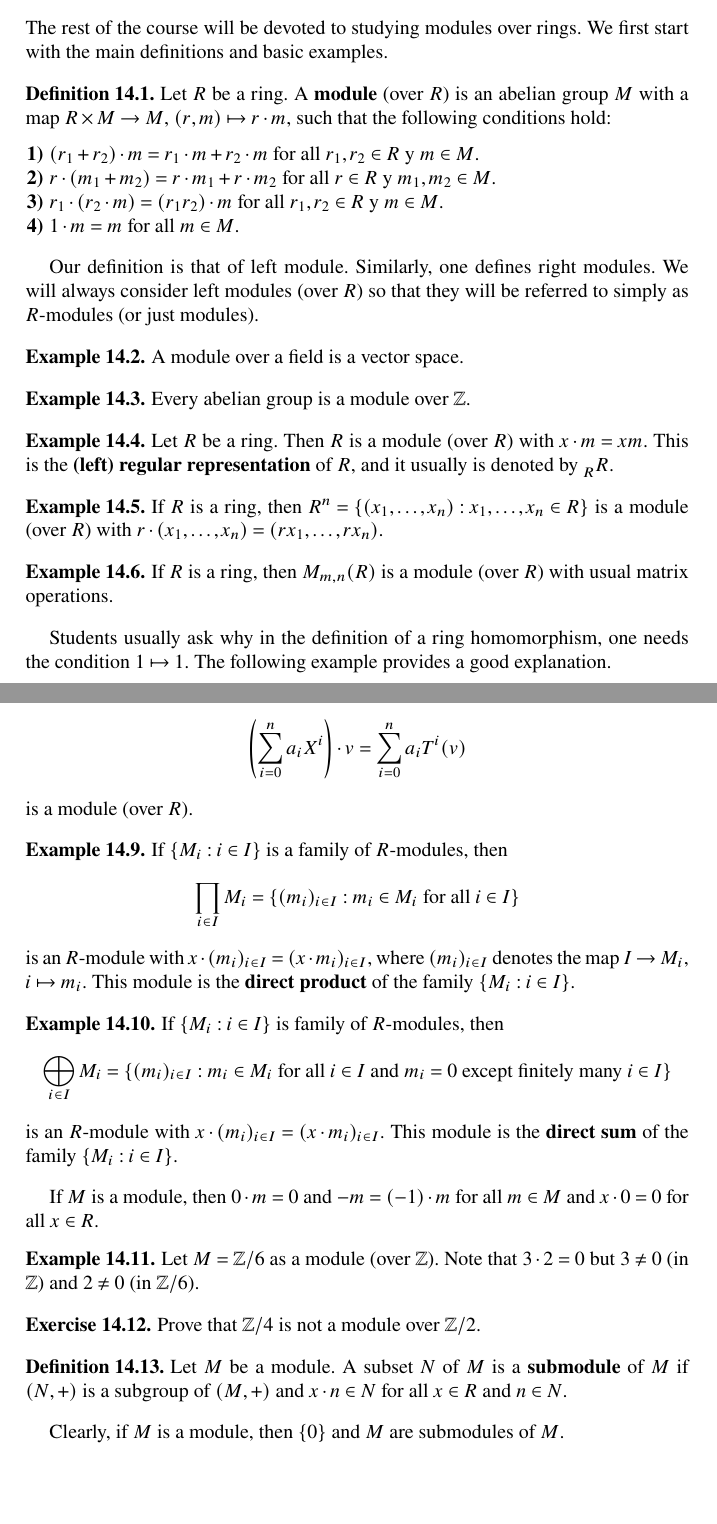
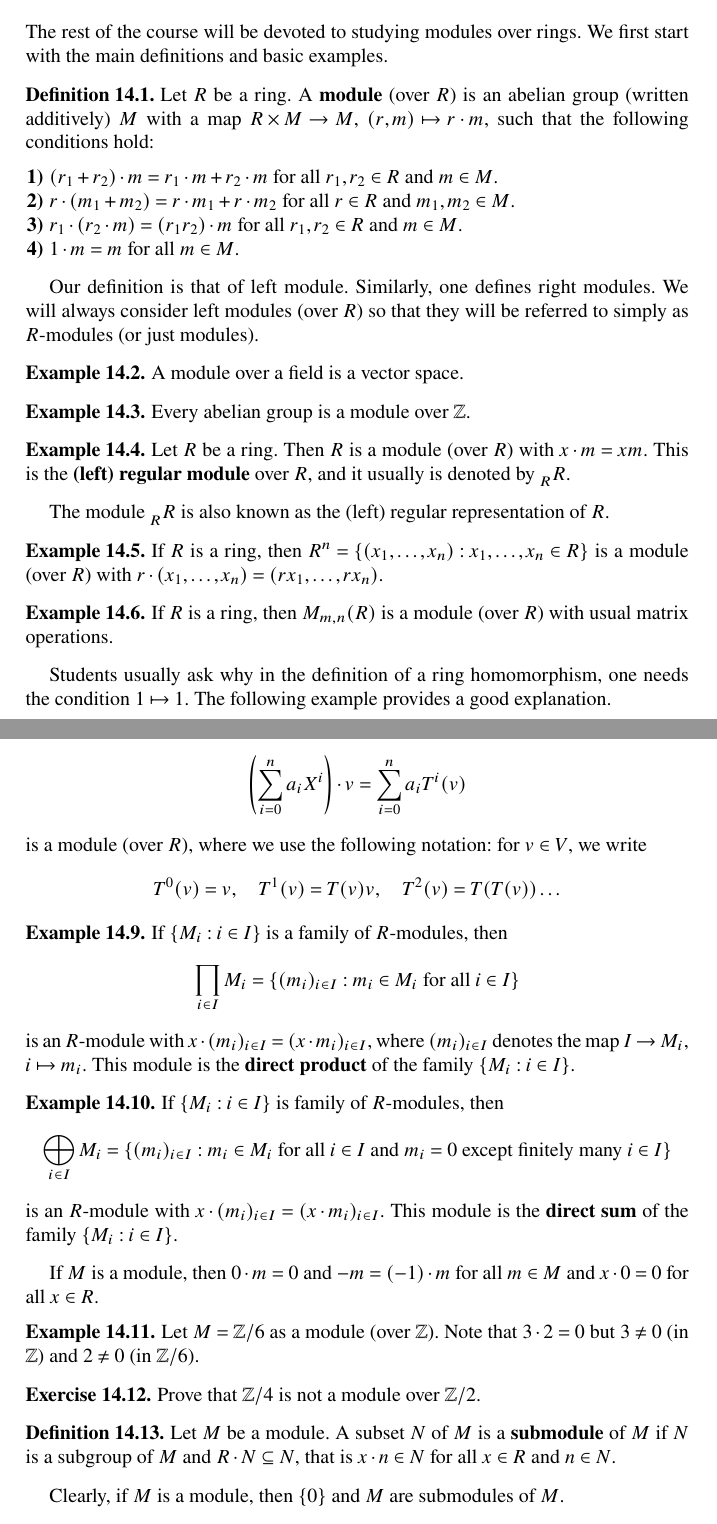
Before and after one commit to Properzi/rings, a LaTeX thesis (book.tex, which reads 09.tex): two parts of pages 75 and 76 of 122, joined at a grey line, cut so that both start at the same text, the shorter picture padded with empty space. Compiled offline with pdfLaTeX.

Commit message:
Updates from Overleaf

```diff
--- a/09.tex
+++ b/09.tex
@@ -6,13 +6,13 @@ The rest of the course will be devoted to studying modules over rings.
 We first start with the main definitions and basic examples.
 
 \begin{definition}
-    Let $R$ be a ring. A \textbf{module} (over $R$) is an abelian group
+    Let $R$ be a ring. A \textbf{module} (over $R$) is an abelian group (written additively)
     $M$ with a map $R\times M\to M$, $(r,m)\mapsto r\cdot m$, such that
     the following conditions hold:
     \begin{enumerate}
-        \item $(r_1+r_2)\cdot m=r_1\cdot m+r_2\cdot m$ for all $r_1,r_2\in R$ y $m\in M$.
-		\item $r\cdot (m_1+m_2)=r\cdot m_1+r\cdot m_2$ for all $r\in R$ y $m_1,m_2\in M$.
-		\item $r_1\cdot (r_2\cdot m)=(r_1r_2)\cdot m$ for all $r_1,r_2\in R$ y $m\in M$.
+        \item $(r_1+r_2)\cdot m=r_1\cdot m+r_2\cdot m$ for all $r_1,r_2\in R$ and $m\in M$.
+		\item $r\cdot (m_1+m_2)=r\cdot m_1+r\cdot m_2$ for all $r\in R$ and $m_1,m_2\in M$.
+		\item $r_1\cdot (r_2\cdot m)=(r_1r_2)\cdot m$ for all $r_1,r_2\in R$ and $m\in M$.
 		\item $1\cdot m=m$ for all $m\in M$.
     \end{enumerate}
 \end{definition}
@@ -30,10 +30,13 @@ Every abelian group is a module over $\Z$.
 \end{example}
 
 \begin{example}
+\label{exa:left_regular}
 Let $R$ be a ring. Then $R$ is a module (over $R$) with $x\cdot m=xm$.
-This is the \textbf{(left) regular representation} of $R$, and it usually
+This is the \textbf{(left) regular module} over $R$, and it usually
 is denoted by $\prescript{}{R}R$.
 \end{example}
+
+The module $\prescript{}{R}R$ is also known as the (left) regular representation of $R$.
 
 \begin{example}
 If $R$ is a ring, then $R^n=\{(x_1,\dots,x_n):x_1,\dots,x_n\in R\}$
@@ -66,7 +69,12 @@ Let $R=\R[X]$. Then $M=\R^n$ with
 \[
 \left(\sum_{i=0}^na_iX^i\right)\cdot v=\sum_{i=0}^na_iT^i(v)
 \]
-is a module (over $R$).
+is a module (over $R$), where we use the following notation: for $v\in V$, we write
+\[
+    T^0(v)=v,\quad
+    T^1(v)=T(v)v,\quad
+    T^2(v)=T(T(v))\dots
+\]
 \end{example}
 
 \begin{example}
@@ -106,7 +114,7 @@ $3\cdot 2=0$ but $3\ne 0$ (in $\Z$) and $2\ne 0$ (in $\Z/6$).
 
 \begin{definition}
 	Let $M$ be a module. A subset $N$ of $M$ is a \textbf{submodule} of $M$ if
-	$(N,+)$ is a subgroup of $(M,+)$ and
+	$N$ is a subgroup of $M$ and $R\cdot N\subseteq N$, that is
 	$x\cdot n\in N$ for all $x\in R$ and $n\in N$.
 \end{definition}
 
```
Also changed, not shown: 08.tex (+1 -1 lines), 09.tex (14 more changed lines).
